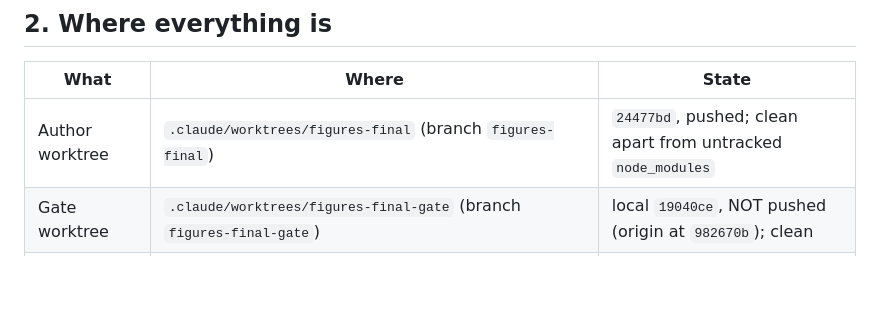
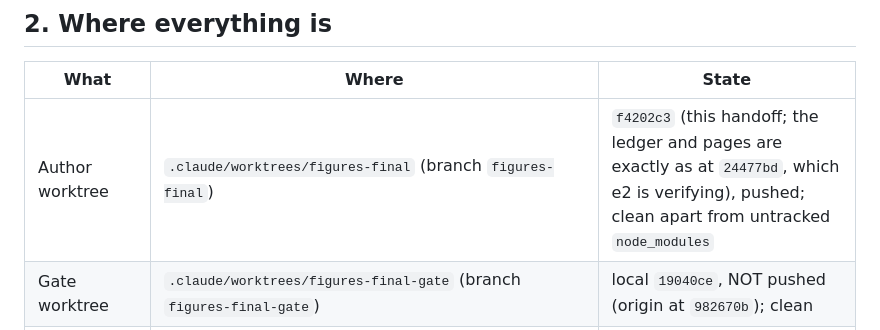
Before and after one commit to lawyki/under-the-code, a Markdown page: docs/pass-31-handoff.md, the part around the change. Drawn GitHub-style; blank space fills up the shorter version.

Commit message:
Pass 31 handoff: the branch head is the handoff commit; the ledger is as at 24477bd
Co-Authored-By: Claude Opus 5.5 <noreply@anthropic.com>

```diff
--- a/docs/pass-31-handoff.md
+++ b/docs/pass-31-handoff.md
@@ -14,7 +14,7 @@ The owner stopped the work on 2026-10-24 ("Stop it. Only write everything about
 
 | What | Where | State |
 |---|---|---|
-| Author worktree | `.claude/worktrees/figures-final` (branch `figures-final`) | `24477bd`, pushed; clean apart from untracked `node_modules` |
+| Author worktree | `.claude/worktrees/figures-final` (branch `figures-final`) | `f4202c3` (this handoff; the ledger and pages are exactly as at `24477bd`, which e2 is verifying), pushed; clean apart from untracked `node_modules` |
 | Gate worktree | `.claude/worktrees/figures-final-gate` (branch `figures-final-gate`) | local `19040ce`, NOT pushed (origin at `982670b`); clean |
 | Main checkout | `/Users/yki/Documents/github/atheric/under-the-code` (branch `main`) | `3fd4774`, untouched by Pass 31. Its two untracked files, `docs/figure-finalization-plan.md` and `docs/pass-31-brief.md`, belong there: leave them |
 | Calibration page (owner) | https://claude.ai/artifact/FycKg4RsbcLdCqjT2xQgkk | version 10, private, shows the 12 cut candidates; sources in `scripts/pass31-author/calib/` |
```
